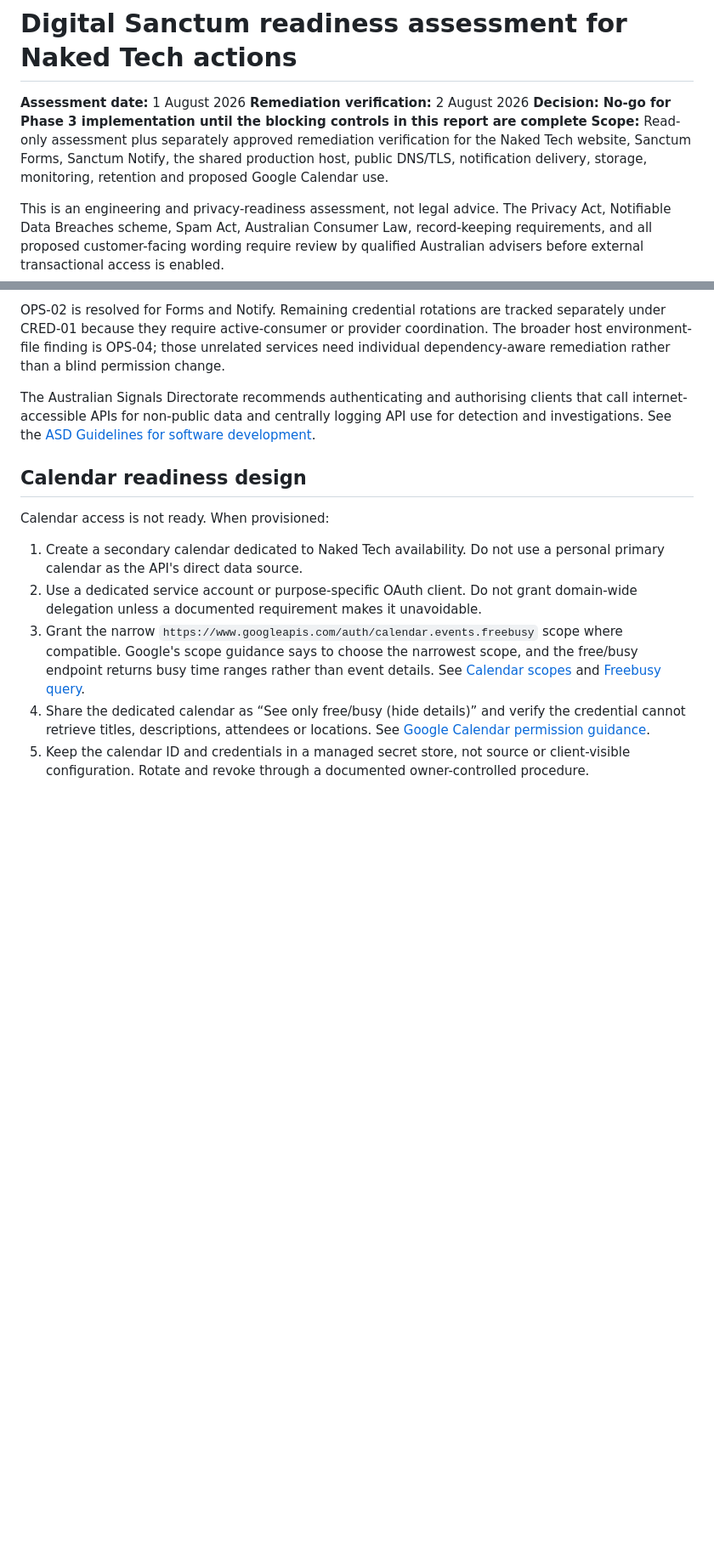
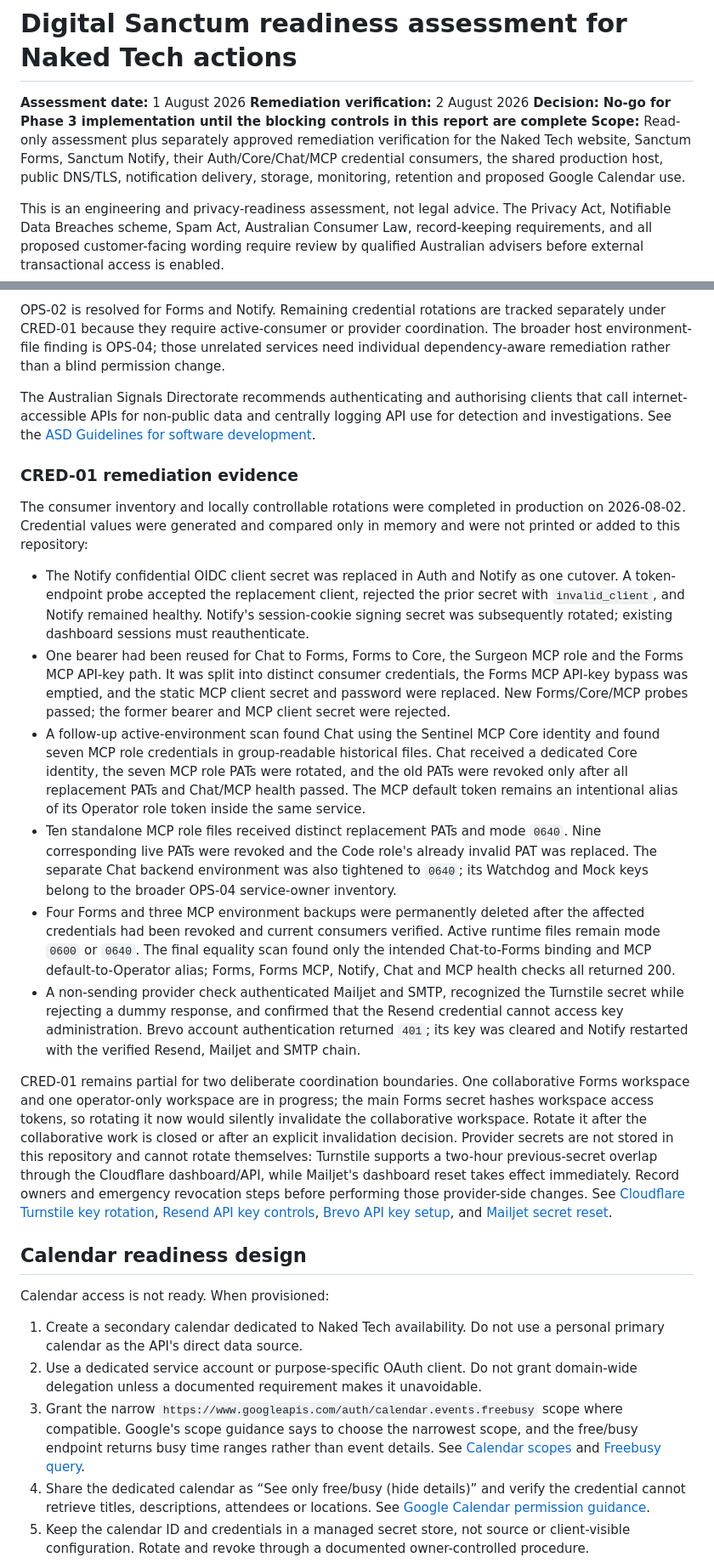
Before and after one commit to preginald/nakedtech, a Markdown page: docs/architecture/digital-sanctum-phase-2-readiness.md, 2 parts joined by grey strips. Shown at 85% size. Rendered like a GitHub page; blank space fills up the shorter version.

Commit message:
docs(architecture): record credential rotation evidence (#6)

```diff
--- a/docs/architecture/digital-sanctum-phase-2-readiness.md
+++ b/docs/architecture/digital-sanctum-phase-2-readiness.md
@@ -3,7 +3,7 @@
 **Assessment date:** 1 August 2026
 **Remediation verification:** 2 August 2026
 **Decision:** **No-go for Phase 3 implementation until the blocking controls in this report are complete**
-**Scope:** Read-only assessment plus separately approved remediation verification for the Naked Tech website, Sanctum Forms, Sanctum Notify, the shared production host, public DNS/TLS, notification delivery, storage, monitoring, retention and proposed Google Calendar use.
+**Scope:** Read-only assessment plus separately approved remediation verification for the Naked Tech website, Sanctum Forms, Sanctum Notify, their Auth/Core/Chat/MCP credential consumers, the shared production host, public DNS/TLS, notification delivery, storage, monitoring, retention and proposed Google Calendar use.
 
 This is an engineering and privacy-readiness assessment, not legal advice. The Privacy Act, Notifiable Data Breaches scheme, Spam Act, Australian Consumer Law, record-keeping requirements, and all proposed customer-facing wording require review by qualified Australian advisers before external transactional access is enabled.
 
@@ -257,6 +258,55 @@ those unrelated services need individual dependency-aware remediation rather
 than a blind permission change.
 
 The Australian Signals Directorate recommends authenticating and authorising clients that call internet-accessible APIs for non-public data and centrally logging API use for detection and investigations. See the [ASD Guidelines for software development](https://www.cyber.gov.au/business-government/asds-cyber-security-frameworks/ism/cyber-security-guidelines/guidelines-for-software-development).
+
+### CRED-01 remediation evidence
+
+The consumer inventory and locally controllable rotations were completed in
+production on 2026-08-02. Credential values were generated and compared only
+in memory and were not printed or added to this repository:
+
+- The Notify confidential OIDC client secret was replaced in Auth and Notify
+  as one cutover. A token-endpoint probe accepted the replacement client,
+  rejected the prior secret with `invalid_client`, and Notify remained healthy.
+  Notify's session-cookie signing secret was subsequently rotated; existing
+  dashboard sessions must reauthenticate.
+- One bearer had been reused for Chat to Forms, Forms to Core, the Surgeon MCP
+  role and the Forms MCP API-key path. It was split into distinct consumer
+  credentials, the Forms MCP API-key bypass was emptied, and the static MCP
+  client secret and password were replaced. New Forms/Core/MCP probes passed;
+  the former bearer and MCP client secret were rejected.
+- A follow-up active-environment scan found Chat using the Sentinel MCP Core
+  identity and found seven MCP role credentials in group-readable historical
+  files. Chat received a dedicated Core identity, the seven MCP role PATs were
+  rotated, and the old PATs were revoked only after all replacement PATs and
+  Chat/MCP health passed. The MCP default token remains an intentional alias of
+  its Operator role token inside the same service.
+- Ten standalone MCP role files received distinct replacement PATs and mode
+  `0640`. Nine corresponding live PATs were revoked and the Code role's already
+  invalid PAT was replaced. The separate Chat backend environment was also
+  tightened to `0640`; its Watchdog and Mock keys belong to the broader OPS-04
+  service-owner inventory.
+- Four Forms and three MCP environment backups were permanently deleted after
+  the affected credentials had been revoked and current consumers verified.
+  Active runtime files remain mode `0600` or `0640`. The final equality scan
+  found only the intended Chat-to-Forms binding and MCP default-to-Operator
+  alias; Forms, Forms MCP, Notify, Chat and MCP health checks all returned 200.
+- A non-sending provider check authenticated Mailjet and SMTP, recognized the
+  Turnstile secret while rejecting a dummy response, and confirmed that the
+  Resend credential cannot access key administration. Brevo account
+  authentication returned `401`; its key was cleared and Notify restarted with
+  the verified Resend, Mailjet and SMTP chain.
+
+CRED-01 remains partial for two deliberate coordination boundaries. One
+collaborative Forms workspace and one operator-only workspace are in progress;
+the main Forms secret hashes workspace access tokens, so rotating it now would
+silently invalidate the collaborative workspace. Rotate it after the
+collaborative work is closed or after an explicit invalidation decision.
+Provider secrets are not stored in this repository and cannot rotate
+themselves: Turnstile supports a two-hour previous-secret overlap through the
+Cloudflare dashboard/API, while Mailjet's dashboard reset takes effect
+immediately. Record owners and emergency revocation steps before performing
+those provider-side changes. See [Cloudflare Turnstile key rotation](https://developers.cloudflare.com/turnstile/troubleshooting/rotate-secret-key/), [Resend API key controls](https://resend.com/docs/api-reference/api-keys/create-api-key), [Brevo API key setup](https://developers.brevo.com/docs/quickstart), and [Mailjet secret reset](https://documentation.mailjet.com/hc/en-us/articles/360043227053-How-to-reset-my-Secret-Key).
 
 ## Calendar readiness design
 
```
Also changed, not shown: other parts of docs/architecture/digital-sanctum-phase-2-readiness.md (+7 -6 lines).
